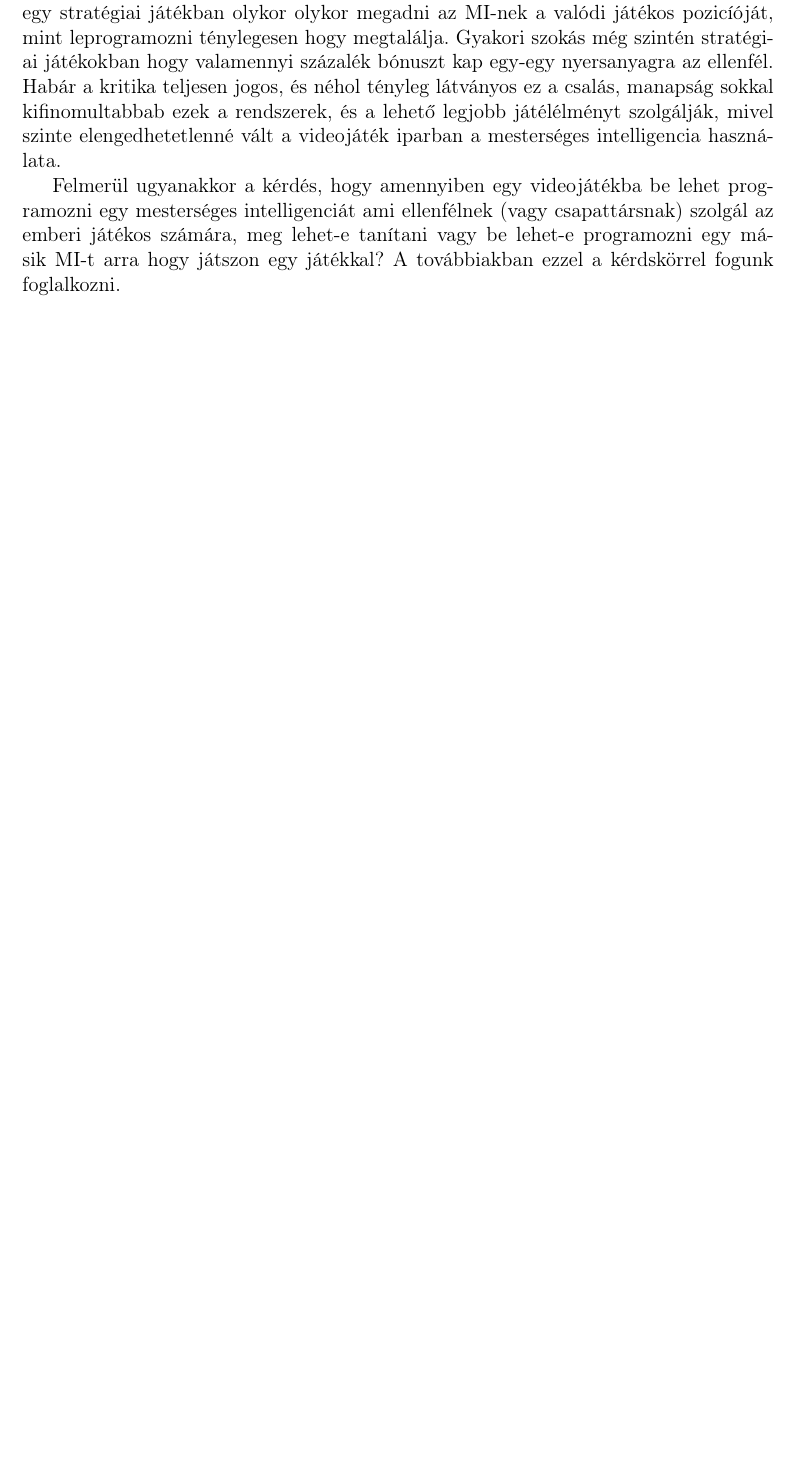
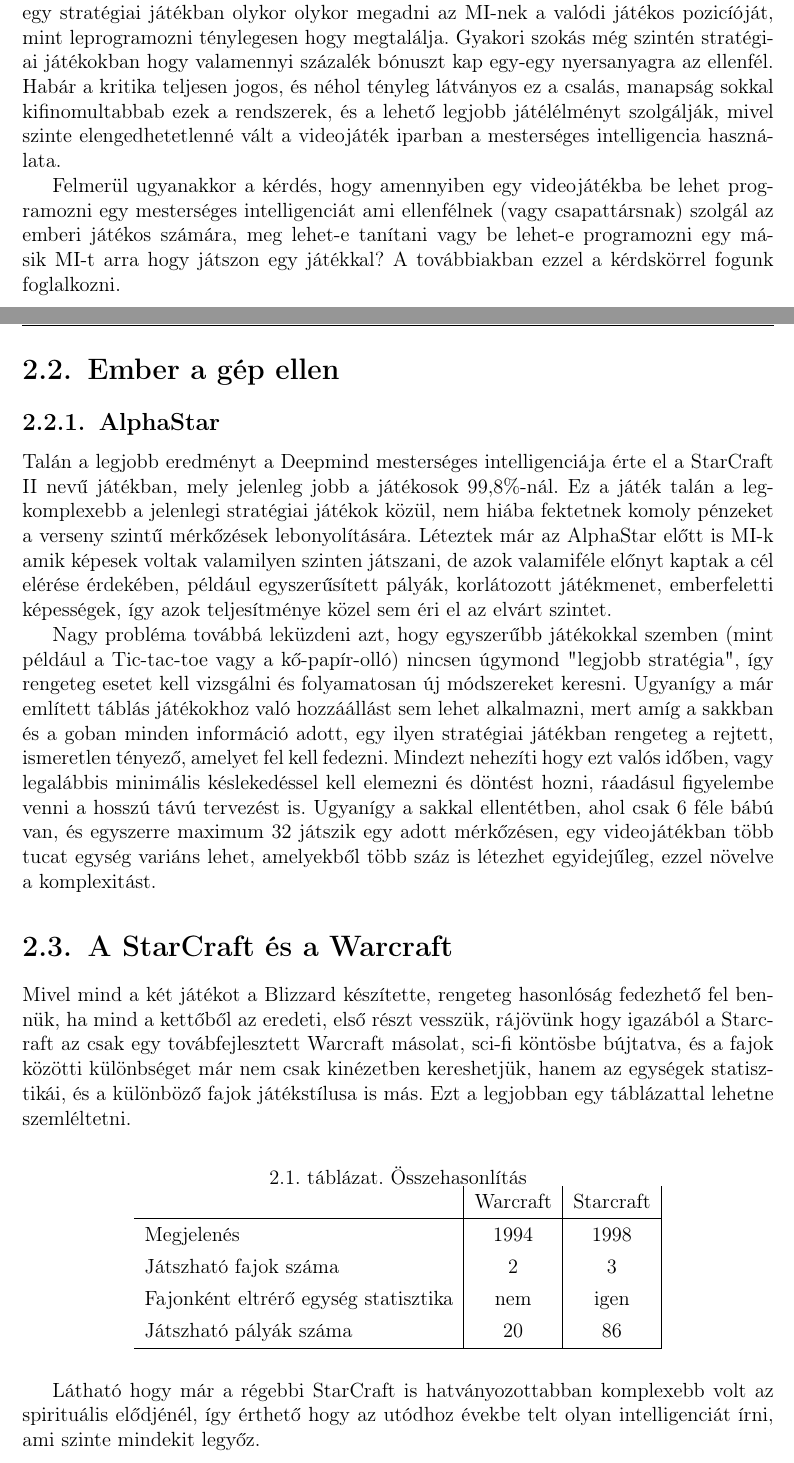
Before and after one commit to Starkiller220/Szakdolgozat, a LaTeX document (szakdolgozat/dolgozat.tex, which reads szakdolgozat/chapters/2_concept.tex): part of page 7 of 14 before the commit and two parts of pages 7 and 8 of 16 after it, the two joined at a grey line, cut so that both start at the same text, the shorter picture padded with empty space. Compiled offline with pdfLaTeX.

Commit message:
Add more sections in concept

```diff
--- a/szakdolgozat/chapters/2_concept.tex
+++ b/szakdolgozat/chapters/2_concept.tex
@@ -15,10 +15,33 @@ A 80as és 90es években már szinte minden zsánerben fellelhető volt valamif
 Természetesen sokakban kritika is megfogalmazódott, hogy nem-e úgy vannak leprogramozva a gépi ellenfelek hogy csaljanak, és gyakran ez igaz is volt, mert egyszerűbb egy stratégiai játékban olykor olykor megadni az MI-nek a valódi játékos pozicíóját, mint leprogramozni ténylegesen hogy megtalálja. Gyakori szokás még szintén stratégiai játékokban hogy valamennyi százalék bónuszt kap egy-egy nyersanyagra az ellenfél. Habár a kritika teljesen jogos, és néhol tényleg látványos ez a csalás, manapság sokkal kifinomultabbab ezek a rendszerek, és a lehető legjobb játélélményt szolgálják, mivel szinte elengedhetetlenné vált a videojáték iparban a mesterséges intelligencia használata.
 
 Felmerül ugyanakkor a kérdés, hogy amennyiben egy videojátékba be lehet programozni egy mesterséges intelligenciát ami ellenfélnek (vagy csapattársnak) szolgál az emberi játékos számára, meg lehet-e tanítani vagy be lehet-e programozni egy másik MI-t arra hogy játszon egy játékkal? A továbbiakban ezzel a kérdskörrel fogunk foglalkozni.
-\iffalse
+
 \Section{Ember a gép ellen}
-aaaaa
+%aaaaa Alphago!
 
-\Section{AlphaStar}
-Talán a
-\fi
+\subsection{AlphaStar}
+Talán a legjobb eredményt a Deepmind mesterséges intelligenciája érte el a StarCraft II nevű játékban, mely jelenleg jobb a játékosok 99,8\%-nál.
+%ref:https://www.theverge.com/2019/10/30/20939147/deepmind-google-alphastar-starcraft-2-research-grandmaster-level
+Ez a játék talán a legkomplexebb a jelenlegi stratégiai játékok közül, nem hiába fektetnek komoly pénzeket a verseny szintű mérkőzések lebonyolítására.
+Léteztek már az AlphaStar előtt is MI-k amik képesek voltak valamilyen szinten játszani, de azok valamiféle előnyt kaptak a cél elérése érdekében, például egyszerűsített pályák, korlátozott játékmenet, emberfeletti képességek, így azok teljesítménye közel sem éri el az elvárt szintet.
+
+Nagy probléma továbbá leküzdeni azt, hogy egyszerűbb játékokkal szemben (mint például a Tic-tac-toe vagy a kő-papír-olló) nincsen úgymond "legjobb stratégia", így rengeteg esetet kell vizsgálni és folyamatosan új módszereket keresni. Ugyanígy a már említett táblás játékokhoz való hozzáállást sem lehet alkalmazni, mert amíg a sakkban és a goban minden információ adott, egy ilyen stratégiai játékban rengeteg a rejtett, ismeretlen tényező, amelyet fel kell fedezni. Mindezt nehezíti hogy ezt valós időben, vagy legalábbis minimális késlekedéssel kell elemezni és döntést hozni, ráadásul figyelembe venni a hosszú távú tervezést is. Ugyanígy a sakkal ellentétben, ahol csak 6 féle bábú van, és egyszerre maximum 32 játszik egy adott mérkőzésen, egy videojátékban több tucat egység variáns lehet, amelyekből több száz is létezhet egyidejűleg, ezzel növelve a komplexitást.
+
+\Section{A StarCraft és a Warcraft}
+Mivel mind a két játékot a Blizzard készítette, rengeteg hasonlóság fedezhető fel bennük, ha mind a kettőből az eredeti, első részt vesszük, rájövünk hogy igazából a Starcraft az csak egy továbfejlesztett Warcraft másolat, sci-fi köntösbe bújtatva, és a fajok közötti különbséget már nem csak kinézetben kereshetjük, hanem az egységek statisztikái, és a különböző fajok játékstílusa is más. Ezt a legjobban egy táblázattal lehetne szemléltetni.
+\begin{table}[h]
+    \centering
+    \caption{Összehasonlítás}
+    \label{tab:osszehasonlitas}
+    \begin{tabular}{l|c|c|}
+    ~ & Warcraft & Starcraft \\
+    \hline
+    Megjelenés & 1994 & 1998 \\
+    Játszható fajok száma & 2 & 3 \\
+    Fajonként eltrérő egység statisztika & nem & igen \\
+    Játszható pályák száma & 20 & 86 \\
+    \hline
+    \end{tabular}
+\end{table}
+
+Látható hogy már a régebbi StarCraft is hatványozottabban komplexebb volt az spirituális elődjénél, így érthető hogy az utódhoz évekbe telt olyan intelligenciát írni, ami szinte mindekit legyőz.
```
Also changed, not shown: szakdolgozat/chapters/2_concept.tex (6 more changed lines).
